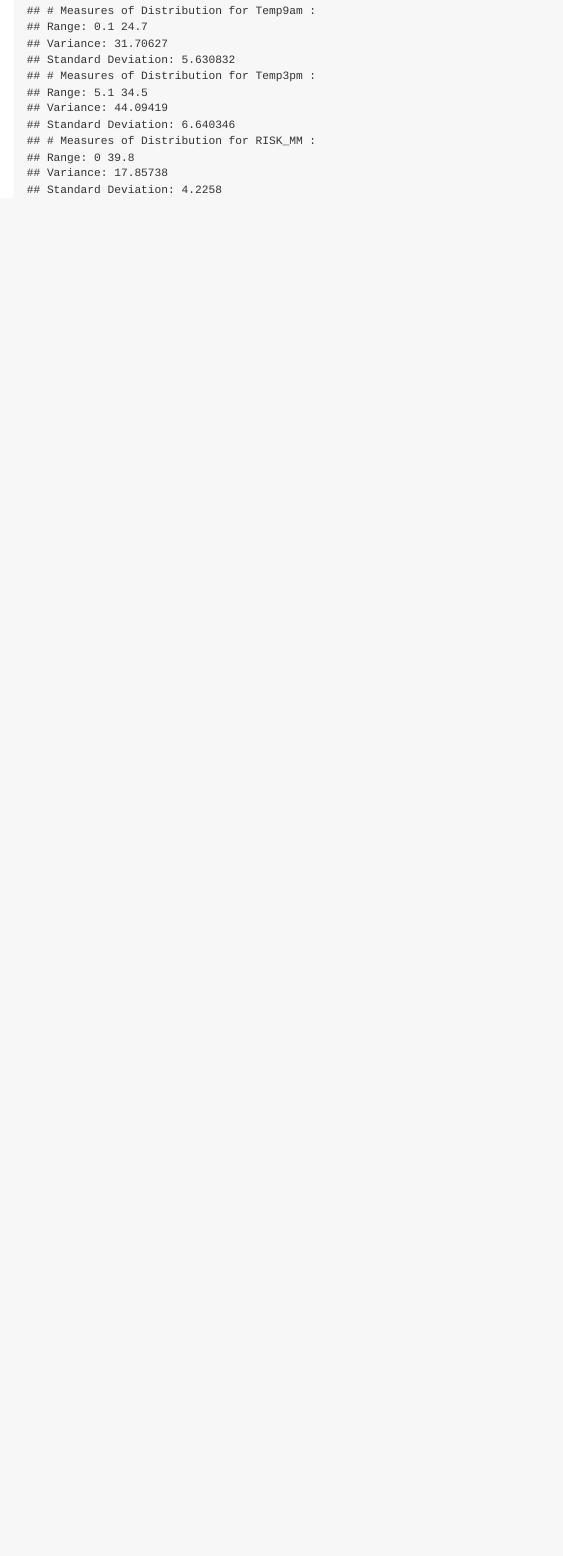
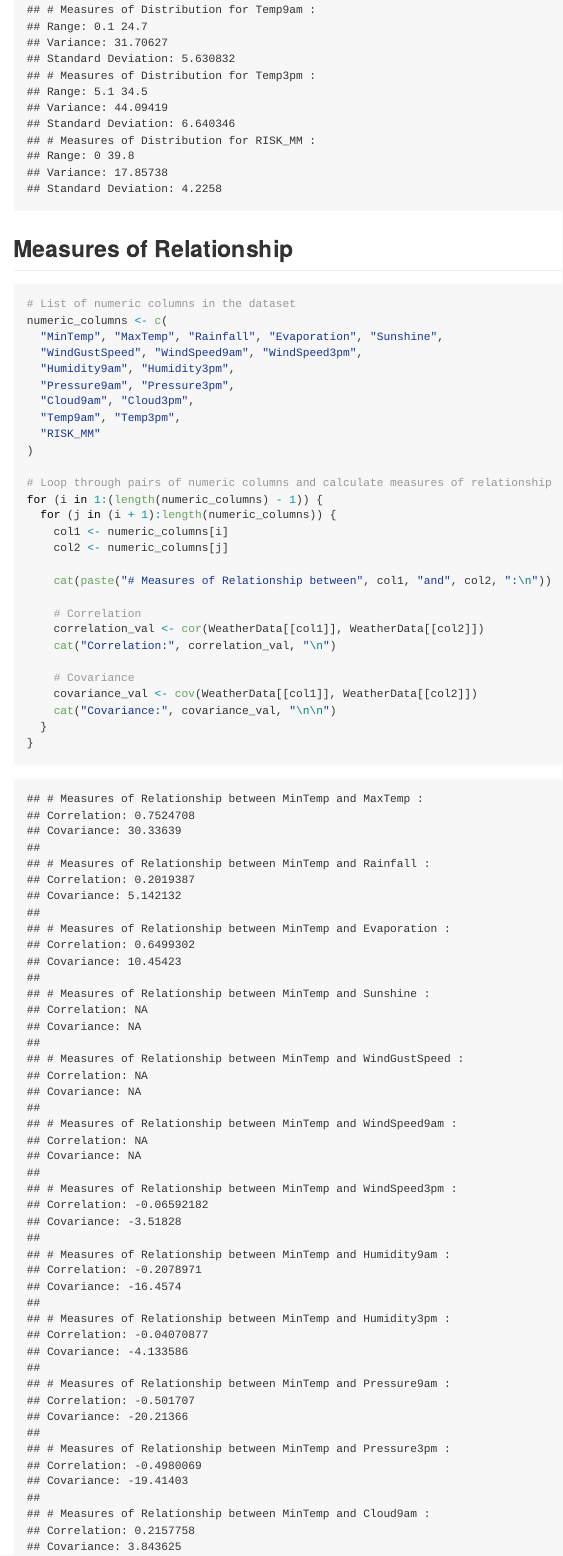
Before and after one commit to TrevorAugustine23/BI-Project, an R Markdown document (markdown/BI-Project.Rmd): the page in a window 1100 px wide, from 8550 px down before the commit and from 8630 px down after it, so that both start at the same text. The pictures show the output file markdown/BI-Project.md that the author committed with the source, drawn offline in the style of GitHub.

Commit message:
rmd update

````diff
--- a/markdown/BI-Project.Rmd
+++ b/markdown/BI-Project.Rmd
@@ -176,3 +176,31 @@ for (col in numeric_columns) {
 
 }
 ```
+## Measures of Relationship
+```{r}
+# List of numeric columns in the dataset
+numeric_columns <- c(
+  "MinTemp", "MaxTemp", "Rainfall", "Evaporation", "Sunshine",
+  "WindGustSpeed", "WindSpeed9am", "WindSpeed3pm",
+  "Humidity9am", "Humidity3pm",
+  "Pressure9am", "Pressure3pm",
+  "Cloud9am", "Cloud3pm",
+  "Temp9am", "Temp3pm",
+  "RISK_MM"
+)
+
+# Loop through pairs of numeric columns and calculate measures of relationship
+for (i in 1:(length(numeric_columns) - 1)) {
+  for (j in (i + 1):length(numeric_columns)) {
+    col1 <- numeric_columns[i]
+    col2 <- numeric_columns[j]
+
+    cat(paste("# Measures of Relationship between", col1, "and", col2, ":\n"))
+
+    # Correlation
+    correlation_val <- cor(WeatherData[[col1]], WeatherData[[col2]])
+    cat("Correlation:", correlation_val, "\n")
+
+    # Covariance
+    covariance_val <- cov(WeatherData[[col1]], WeatherData[[col2]])
+    cat("Covariance:", covariance_val, "\n\n")
````
Also changed, not shown: markdown/BI-Project.md, markdown/BI-Project.Rmd (21 more changed lines).
